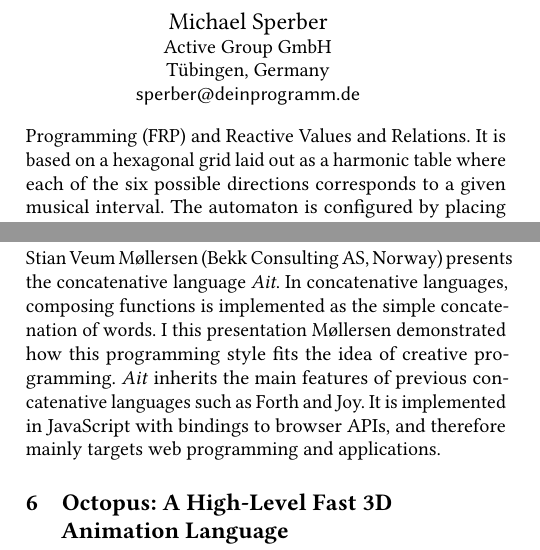
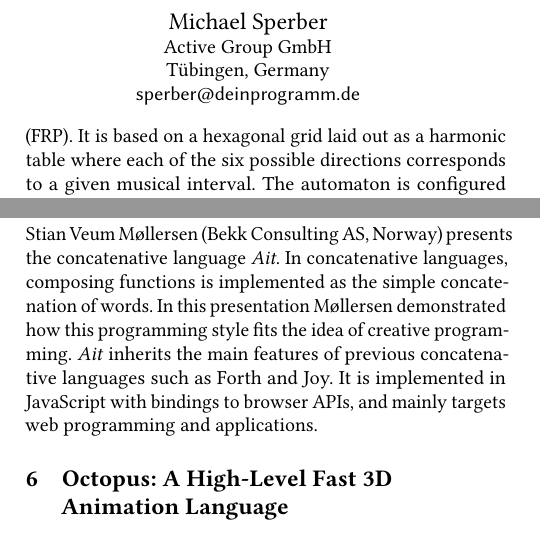
Before and after one commit to functional-art/farm2017, a LaTeX paper (demo-summary/farm17-demo-summary.tex): two parts of the columns of page 1 of 2, joined at a grey line, cut so that both start at the same text. Compiled offline with pdfLaTeX.

Commit message:
Small fixes.

```diff
--- a/demo-summary/farm17-demo-summary.tex
+++ b/demo-summary/farm17-demo-summary.tex
@@ -242,7 +242,7 @@ He illustrates his approach with computer representation of musical extracts usi
 Henrik Nilsson from the University of Nottingham (UK) presents the \textit{Arpeggigon}:
 an interactive cellular automaton for composing groove-based music.
 %
-The \textit{Arpeggigon} is implemented in Haskell using the frameworks Functional Reactive Programming (FRP) and Reactive Values and Relations.
+The \textit{Arpeggigon} is implemented in Haskell using Functional Reactive Programming (FRP).
 %
 It is based on a hexagonal grid laid out as a harmonic table where each of the six possible directions corresponds to a given musical interval.
 %The automaton is configured by placing different types of tokens interacting on the grid, and runs by playing notes while some of these token perform moves on the grid.
@@ -277,9 +277,9 @@ The demonstration takes examples notated in Arom's book \textit{African Polyphon
 %%% ASKED FOR PICTURE
 
 Stian Veum M\o llersen (Bekk Consulting AS, Norway) presents the concatenative language \textit{Ait}.
-In concatenative languages, composing functions is implemented as the simple concatenation of words. I this presentation M\o llersen demonstrated how this programming style fits the idea of creative programming.
+In concatenative languages, composing functions is implemented as the simple concatenation of words. In this presentation M\o llersen demonstrated how this programming style fits the idea of creative programming.
 \textit{Ait} inherits the main features of previous concatenative languages such as Forth and Joy.
-It is implemented in JavaScript with bindings to browser APIs, and therefore mainly targets web programming and applications.
+It is implemented in JavaScript with bindings to browser APIs, and mainly targets web programming and applications.
 
 
 %%%%%%%%%%%%%%%%%%%%%%%%%%%%%%%%%%%%%%%%%%%%%%%%%%%%%%%%%%%%%%%
```
Also changed, not shown: demo-summary/farm17-demo-summary.tex (4 more changed lines).
